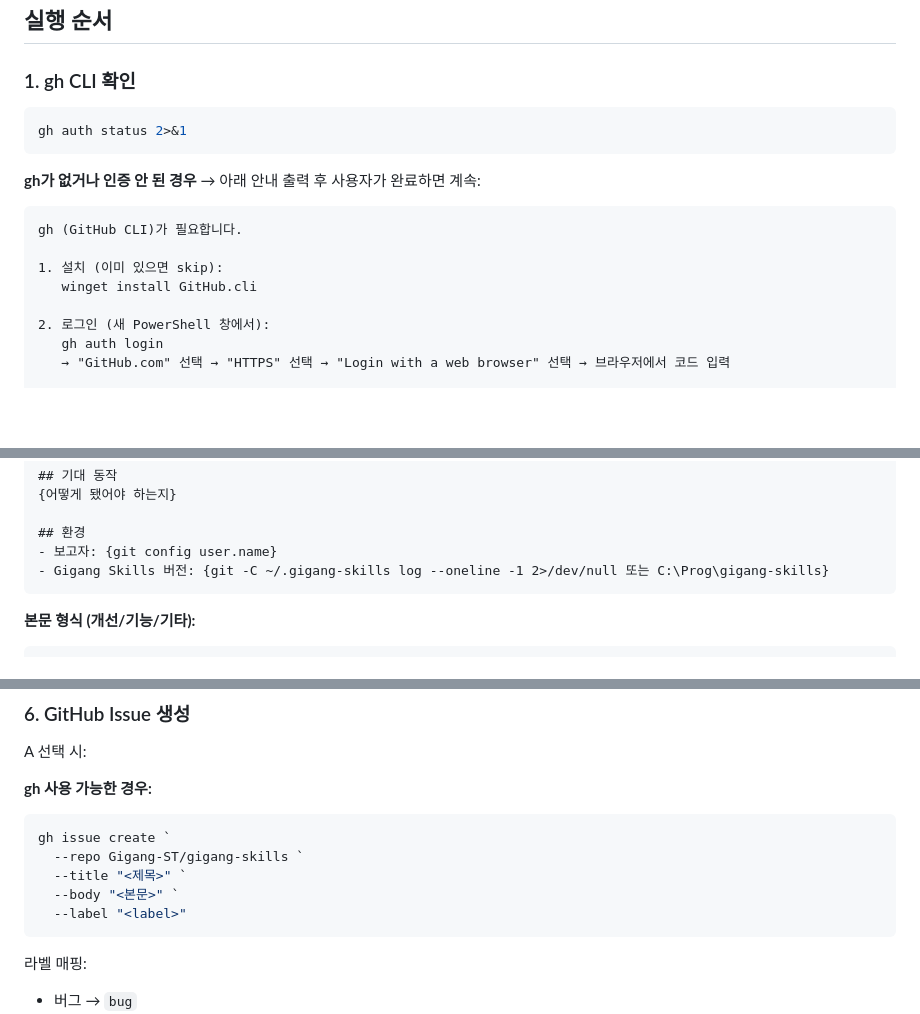
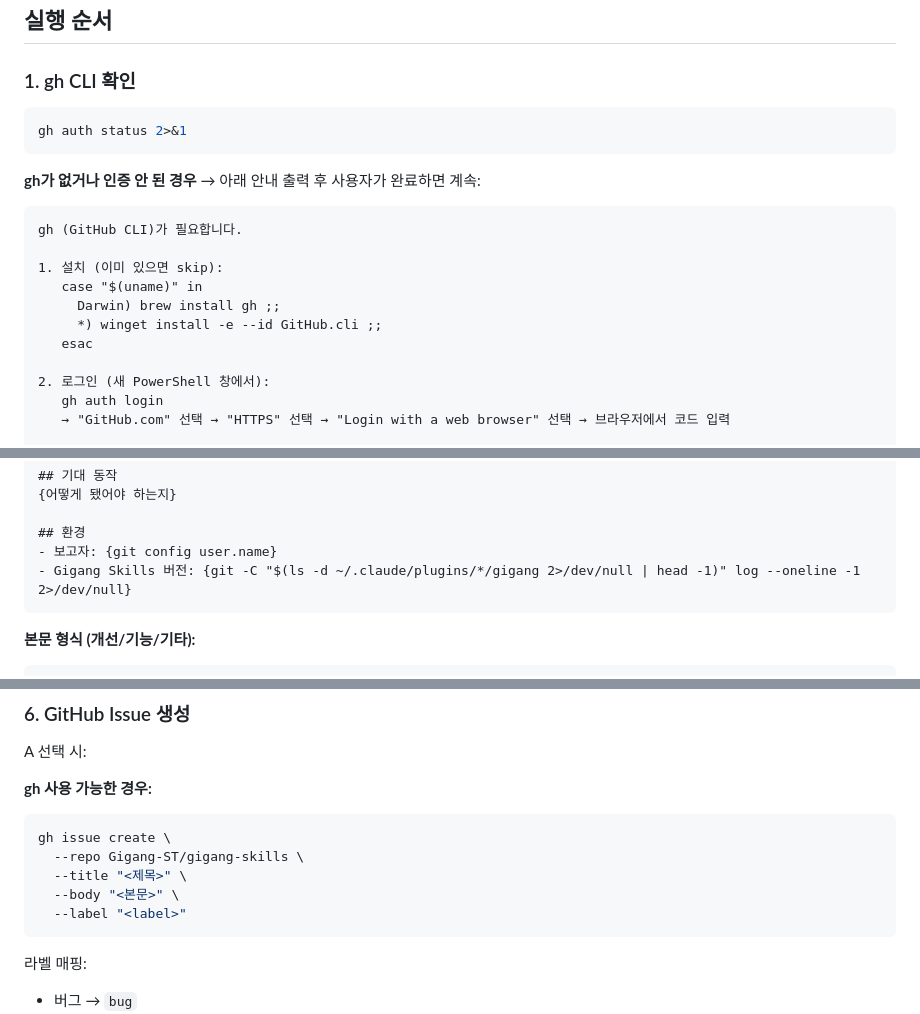
Before and after one commit to Gigang-ST/gigang-skills, a Markdown page: skills/gigang-report/SKILL.md, 3 parts joined by grey strips. Drawn GitHub-style; blank space fills up the shorter version.

````diff
--- a/skills/gigang-report/SKILL.md
+++ b/skills/gigang-report/SKILL.md
@@ -11,7 +11,7 @@ Gigang Skills 사용 중 발생한 문제·에러·개선 아이디어를 GitHub
 
 ### 1. gh CLI 확인
 
-```powershell
+```bash
 gh auth status 2>&1
 ```
 
@@ -21,7 +21,10 @@ gh auth status 2>&1
 gh (GitHub CLI)가 필요합니다.
 
 1. 설치 (이미 있으면 skip):
-   winget install GitHub.cli
+   case "$(uname)" in
+     Darwin) brew install gh ;;
+     *) winget install -e --id GitHub.cli ;;
+   esac
 
 2. 로그인 (새 PowerShell 창에서):
    gh auth login
@@ -88,7 +91,7 @@ AskUserQuestion으로 추가 정보를 받는다:
 
 ## 환경
 - 보고자: {git config user.name}
-- Gigang Skills 버전: {git -C ~/.gigang-skills log --oneline -1 2>/dev/null 또는 C:\Prog\gigang-skills}
+- Gigang Skills 버전: {git -C "$(ls -d ~/.claude/plugins/*/gigang 2>/dev/null | head -1)" log --oneline -1 2>/dev/null}
 ```
 
 **본문 형식 (개선/기능/기타):**
@@ -120,11 +123,11 @@ A 선택 시:
 
 **gh 사용 가능한 경우:**
 
-```powershell
-gh issue create `
-  --repo Gigang-ST/gigang-skills `
-  --title "<제목>" `
-  --body "<본문>" `
+```bash
+gh issue create \
+  --repo Gigang-ST/gigang-skills \
+  --title "<제목>" \
+  --body "<본문>" \
   --label "<label>"
 ```
 
````
